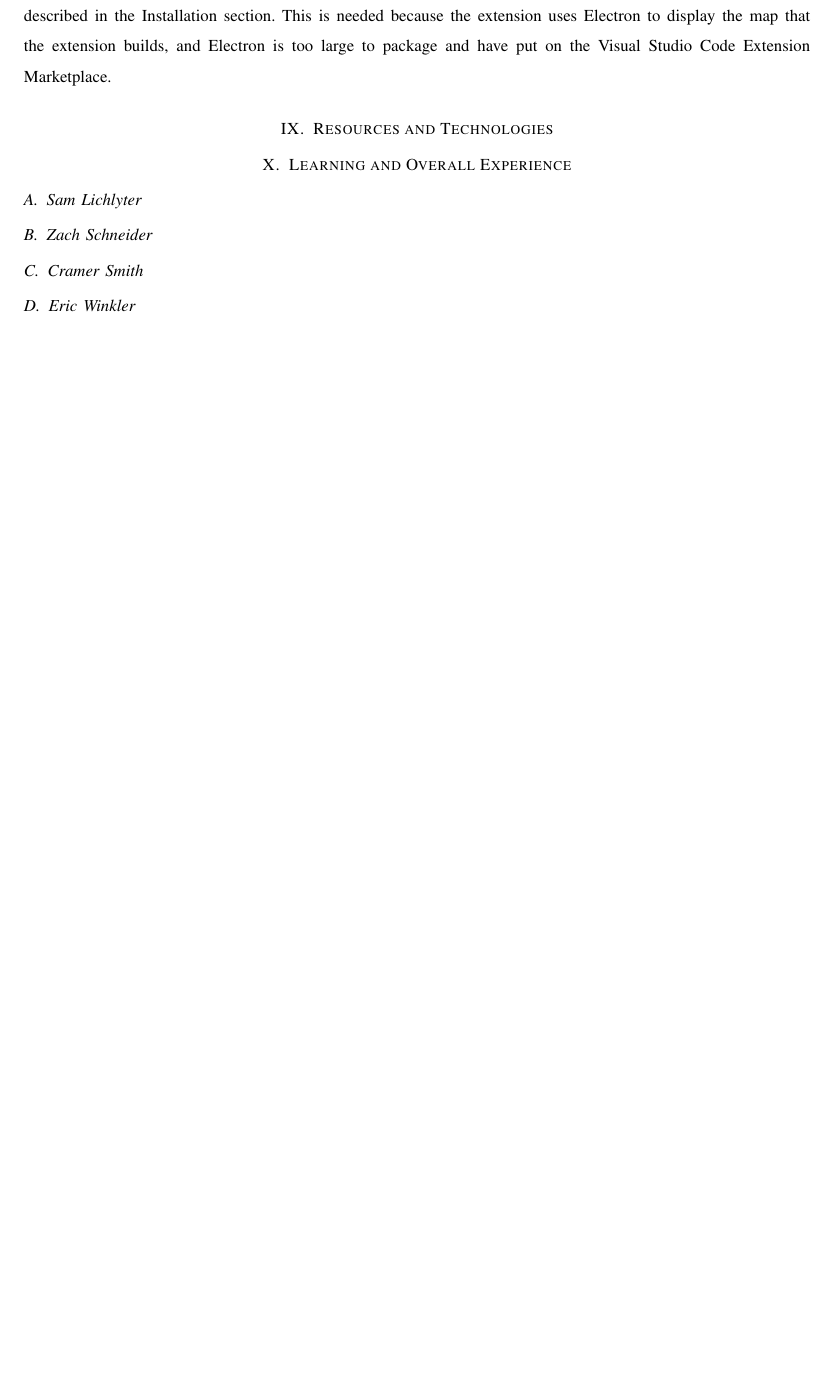
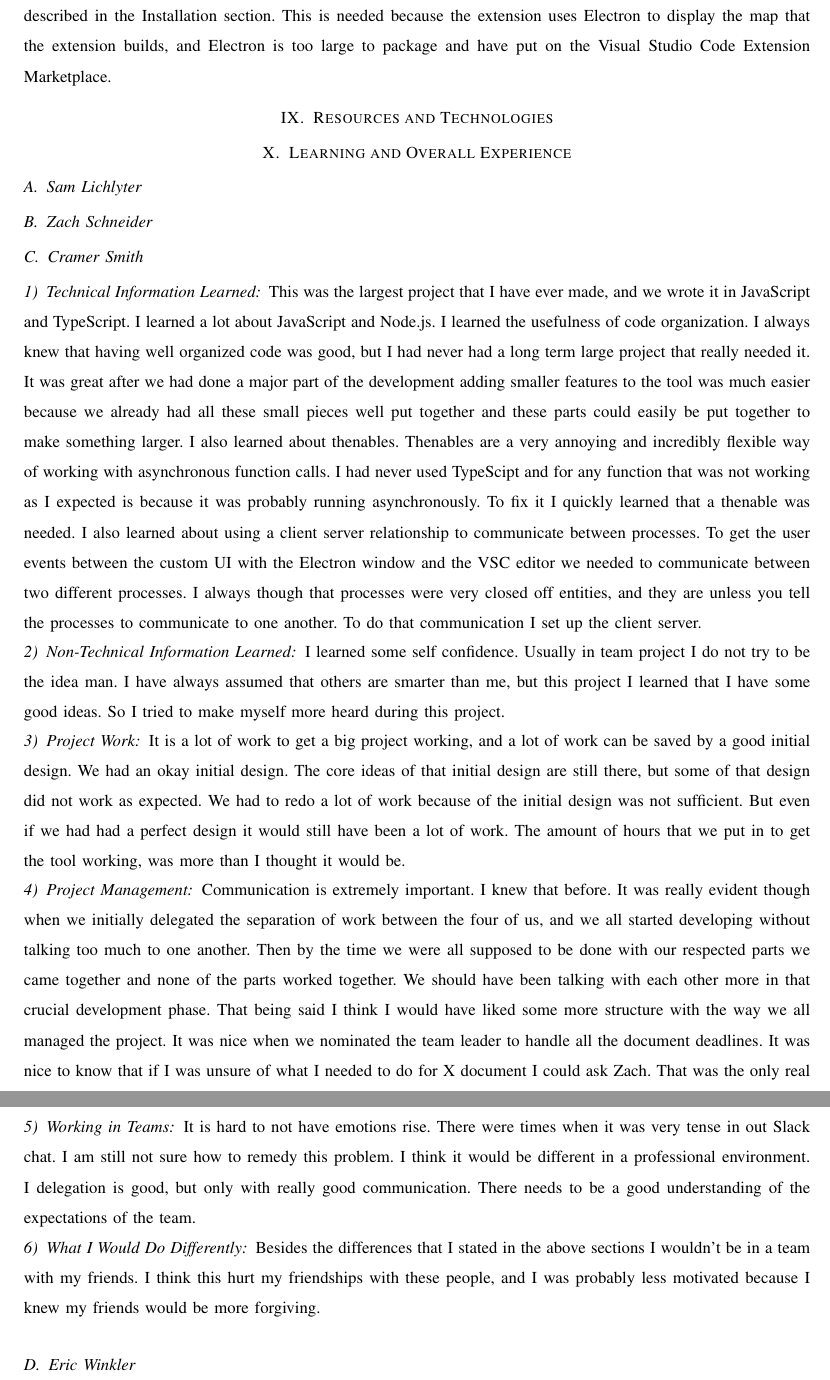
Before and after one commit to slichlyter12/Postal, a LaTeX paper (FinalReport/finalreport.tex): part of page 39 of 44 before the commit and two parts of pages 39 and 40 of 45 after it, the two joined at a grey line, cut so that both start at the same text, the shorter picture padded with empty space. Compiled offline with pdfLaTeX; a missing font is replaced by an installed copy or a similar font; a LaTeX package or settings file that is missing is left out.

Commit message:
added my section 10.

```diff
--- a/FinalReport/finalreport.tex
+++ b/FinalReport/finalreport.tex
@@ -335,11 +335,79 @@ This is needed because the extension uses Electron to display the map that the e
 \section{Resources and Technologies}
 
 \section{Learning and Overall Experience}
+% What technical information did you learn?
+% What non-technical information did you learn?
+% What have you learned about project work?
+% What have you learned about project management?
+% What have you learned about working in teams?
+% If you could do it all over, what would you do differently?
+
 \subsection{Sam Lichlyter}
 
 \subsection{Zach Schneider}
 
 \subsection{Cramer Smith}
+
+\subsubsection{Technical Information Learned}
+
+This was the largest project that I have ever made, and we wrote it in JavaScript and TypeScript.
+I learned a lot about JavaScript and Node.js.
+I learned the usefulness of code organization.
+I always knew that having well organized code was good, but I had never had a long term large project that really needed it.
+It was great after we had done a major part of the development adding smaller features to the tool was much easier because we already had all these small pieces well put together and these parts could easily be put together to make something larger.
+I also learned about thenables.
+Thenables are a very annoying and incredibly flexible way of working with asynchronous function calls.
+I had never used TypeScipt and for any function that was not working as I expected is because it was probably running asynchronously.
+To fix it I quickly learned that a thenable was needed.
+I also learned about using a client server relationship to communicate between processes.
+To get the user events between the custom UI with the Electron window and the VSC editor we needed to communicate between two different processes.
+I always though that processes were very closed off entities, and they are unless you tell the processes to communicate to one another.
+To do that communication I set up the client server.
+
+\subsubsection{Non-Technical Information Learned}
+
+I learned some self confidence.
+Usually in team project I do not try to be the idea man.
+I have always assumed that others are smarter than me, but this project I learned that I have some good ideas.
+So I tried to make myself more heard during this project.
+
+\subsubsection{Project Work}
+
+It is a lot of work to get a big project working, and a lot of work can be saved by a good initial design.
+We had an okay initial design.
+The core ideas of that initial design are still there, but some of that design did not work as expected.
+We had to redo a lot of work because of the initial design was not sufficient.
+But even if we had had a perfect design it would still have been a lot of work.
+The amount of hours that we put in to get the tool working, was more than I thought it would be.
+
+\subsubsection{Project Management}
+
+Communication is extremely important.
+I knew that before.
+It was really evident though when we initially delegated the separation of work between the four of us, and we all started developing without talking too much to one another.
+Then by the time we were all supposed to be done with our respected parts we came together and none of the parts worked together.
+We should have been talking with each other more in that crucial development phase.
+That being said
+I think I would have liked some more structure with the way we all managed the project.
+It was nice when we nominated the team leader to handle all the document deadlines.
+It was nice to know that if I was unsure of what I needed to do for X document I could ask Zach.
+That was the only real structure that we had though.
+
+\subsubsection{Working in Teams}
+
+It is hard to not have emotions rise.
+There were times when it was very tense in out Slack chat.
+I am still not sure how to remedy this problem.
+I think it would be different in a professional environment.
+I delegation is good, but only with really good communication.
+There needs to be a good understanding of the expectations of the team.
+
+\subsubsection{What I Would Do Differently}
+
+Besides the differences that I stated in the above sections I wouldn't be in a team with my friends.
+I think this hurt my friendships with these people, and I was probably less motivated because I knew my friends would be more forgiving.
+
+
 
 \subsection{Eric Winkler}
 
```
